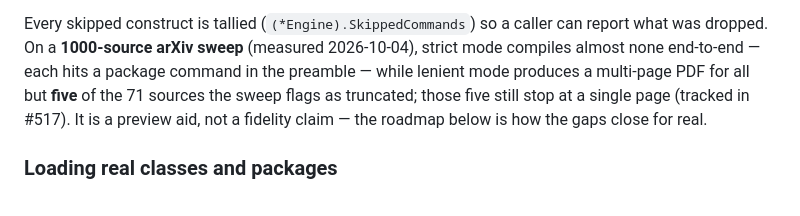
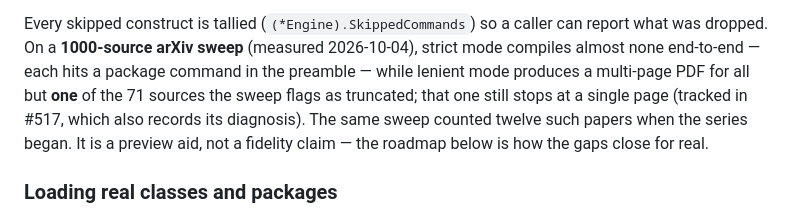
Before and after one commit to go-tex/engine, a Markdown page: README.md, the part around the change. Drawn GitHub-style.

Commit message:
README: one source still stops at a single page, not five (#546)
The figure this README carries went stale within the hour, which is why it names the
population it was measured on rather than standing alone. Re-measured on main with
#543, #544 and #545:

	papers rendering ONE page, of the 71 the sweep flags
	  when the series began   12
	  earlier today            6
	  now                      1   (2607.05497, diagnosed in #517)

#544 took three of them from 1 page to 21, 15 and 15 by making \vspace a macro again,
and #545 took a fourth from 1 to 8 by leaving a self-redefining macro for the stomach.

Co-authored-by: Claude Opus 5 <noreply@anthropic.com>

```diff
--- a/README.md
+++ b/README.md
@@ -65,9 +65,10 @@ typesettable content instead of one hard error:
 Every skipped construct is tallied (`(*Engine).SkippedCommands`) so a caller can
 report what was dropped. On a **1000-source arXiv sweep** (measured 2026-10-04),
 strict mode compiles almost none end-to-end — each hits a package command in the
-preamble — while lenient mode produces a multi-page PDF for all but **five** of
-the 71 sources the sweep flags as truncated; those five still stop at a single
-page (tracked in #517). It is a preview aid, not a fidelity claim — the roadmap
+preamble — while lenient mode produces a multi-page PDF for all but **one** of
+the 71 sources the sweep flags as truncated; that one still stops at a single page
+(tracked in #517, which also records its diagnosis). The same sweep counted twelve
+such papers when the series began. It is a preview aid, not a fidelity claim — the roadmap
 below is how the gaps close for real.
 
 ### Loading real classes and packages
```
